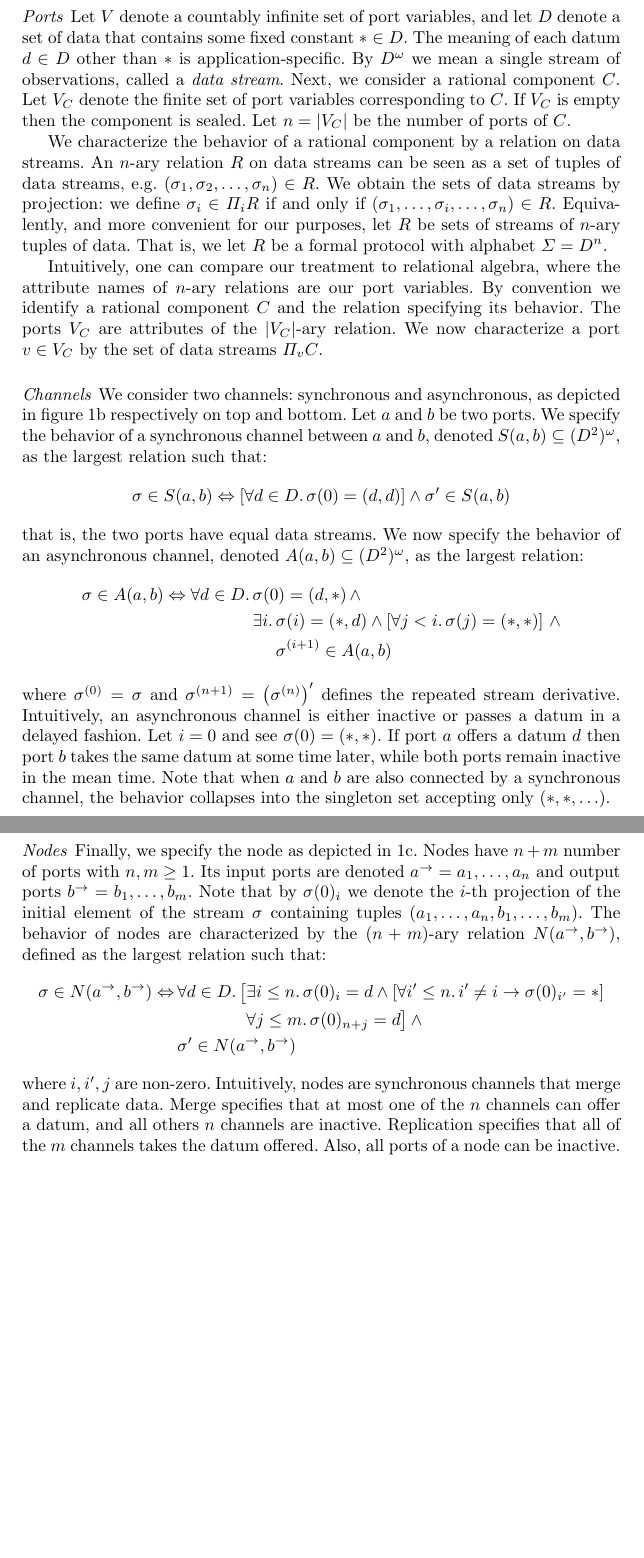
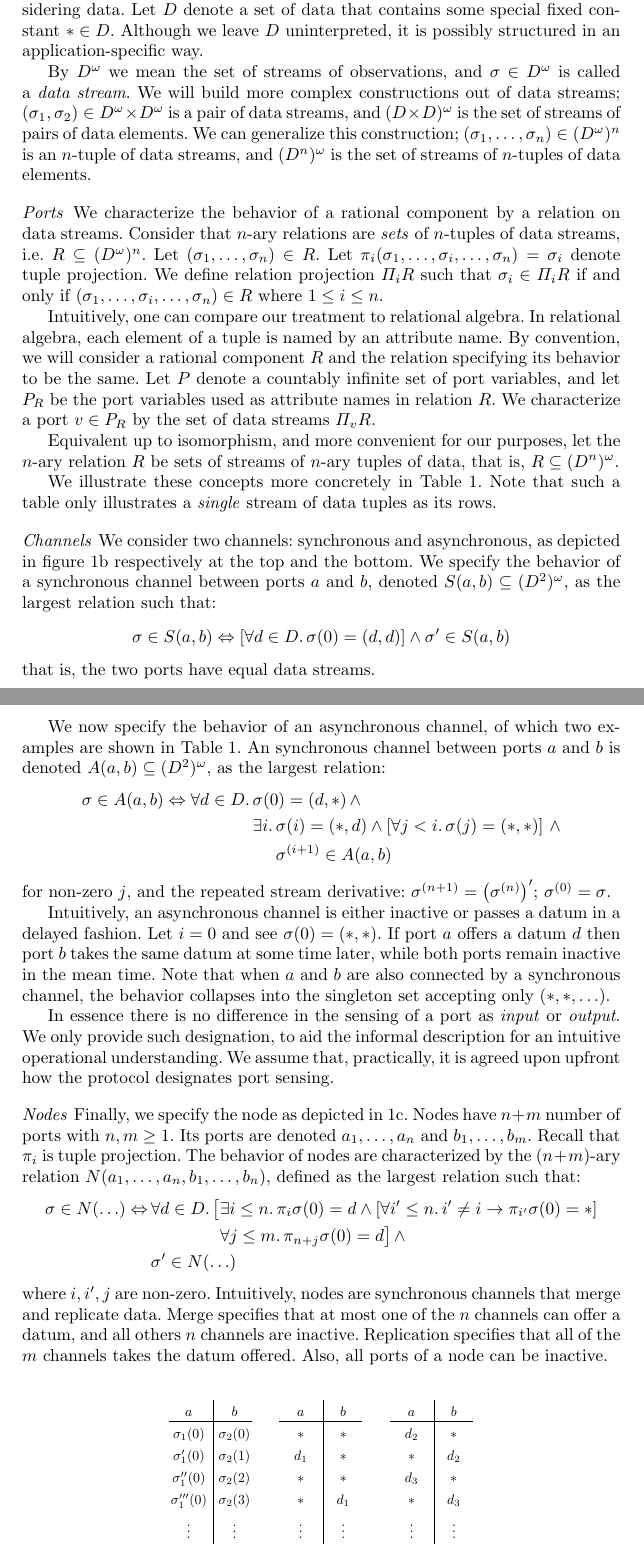
Before and after one commit to k4r4c/Paper, a LaTeX thesis (document.tex, which reads sections/Components.tex): two parts of pages 3 and 4 of 12, joined at a grey line, cut so that both start at the same text, the shorter picture padded with empty space. Compiled offline with pdfLaTeX.

Commit message:
Section 1: processed Farhad comments

```diff
--- a/sections/Components.tex
+++ b/sections/Components.tex
@@ -67,62 +73,87 @@ i.e. $\mathcal{P}\subseteq\Sigma^{\omega}$.
+and we assume it is closed under pairs of Cartesian product type.
+We will now consider streams in a more applied setting, by considering data.
+Let $D$ denote a set of data that contains some special fixed constant $*\in D$.
+Although we leave $D$ uninterpreted,
+it is possibly structured in an application-specific way.
+
+By $D^{\omega}$ we mean the set of streams of observations,
+and $\sigma\in D^\omega$ is called a \emph{data stream}.
+We will build more complex constructions out of data streams;
+$(\sigma_1,\sigma_2)\in D^\omega\times D^\omega$ is a pair of data streams,
+and $(D\times D)^\omega$ is the set of streams of pairs of data elements.
+We can generalize this construction;
+$(\sigma_1,\ldots,\sigma_n)\in(D^\omega)^n$ is an $n$-tuple of data streams,
+and $(D^n)^\omega$ is the set of streams of $n$-tuples of data elements.
 
 
-\paragraph{Ports} Let $V$ denote a countably infinite set of port variables,
-and let $D$ denote a set of data that contains some fixed constant $*\in D$.
-The meaning of each datum $d\in D$ other than $*$ is application-specific.
-By $D^{\omega}$ we mean a single stream of observations, called a \emph{data stream}.
-Next, we consider a rational component $C$.
-Let $V_{C}$ denote the finite set of port variables corresponding to $C$.
-If $V_{C}$ is empty then the component is sealed.
-Let $n=|V_{C}|$ be the number of ports of $C$.
+\paragraph{Ports}
+We characterize the behavior of a rational component by a relation on data streams.
+Consider that $n$-ary relations are \emph{sets} of $n$-tuples of data streams, i.e. $R\subseteq (D^\omega)^n$.
+Let $(\sigma_{1},\ldots,\sigma_{n})\in R$.
+Let $\pi_i(\sigma_{1},\ldots,\sigma_{i},\ldots,\sigma_{n})=\sigma_{i}$ denote tuple projection.
+We define relation projection $\Pi_i R$ such that $\sigma_i\in\Pi_i R$ if and only if $(\sigma_{1},\ldots,\sigma_i,\ldots,\sigma_{n})\in R$ where $1\leq i\leq n$.
 
-We characterize the behavior of a rational component by a relation on data streams.
-An $n$-ary relation $R$ on data streams can be seen as a set of tuples of data streams,
-e.g. $(\sigma_{1},\sigma_{2},\ldots,\sigma_{n})\in R$.
-We obtain the sets of data streams by projection:
-we define $\sigma_i\in\Pi_i R$ if and only if $(\sigma_{1},\ldots,\sigma_i,\ldots,\sigma_{n})\in R$.
-Equivalently, and more convenient for our purposes,
-let $R$ be sets of streams of $n$-ary tuples of data.
-That is, we let $R$ be a formal protocol with alphabet $\Sigma=D^{n}$.
+Intuitively, one can compare our treatment to relational algebra.
+In relational algebra, each element of a tuple is named by an attribute name.
+By convention, we will consider a rational component $R$ and the relation specifying its behavior
+to be the same.
+Let $P$ denote a countably infinite set of port variables, and let $P_R$ be the port variables
+used as attribute names in relation $R$. We characterize a port $v\in P_R$ by the set of data streams $\Pi_v R$.
 
-Intuitively, one can compare our treatment to relational algebra,
-where the attribute names of $n$-ary relations are our port variables.
-By convention we identify a rational component $C$ and the relation specifying its behavior.
-The ports $V_C$ are attributes of the $|V_C|$-ary relation.
-We now characterize a port $v\in V_C$ by the set of data streams $\Pi_v C$.
+Equivalent up to isomorphism, and more convenient for our purposes,
+let the $n$-ary relation $R$ be sets of streams of $n$-ary tuples of data,
+that is, $R\subseteq (D^n)^\omega$.
+
+\begin{table}[b]
+	\begin{center}
+		\includegraphics[scale=0.8]{pic/stream-table}
+	\end{center}
+	\caption{
+		\label{fig:Stream-Table}Left-most table shows stream notation. Other tables are example observations that are in $S(a,b)$.  Each columns is a data stream, associated to a port variable: we have that $\Pi_a S=\sigma_1$ and $\Pi_b=\sigma_2$. Each table specifies a pair of streams, or a stream of pairs (and these are equivalent up to some isomorphism.)}
+\end{table}
+
+We illustrate these concepts more concretely in Table \ref{fig:Stream-Table}.
+Note that such a table only illustrates a \emph{single} stream of data tuples as its rows.
 
 \paragraph{Channels} We consider two channels: synchronous and asynchronous,
-as depicted in figure \ref{fig:Channels} respectively on top and bottom.
-Let $a$ and $b$ be two ports.
-We specify the behavior of a synchronous channel between $a$ and $b$, denoted $S(a,b)\subseteq(D^2)^{\omega}$, as the largest relation such that:
+as depicted in figure \ref{fig:Channels} respectively at the top and the bottom.
+We specify the behavior of a synchronous channel between ports $a$ and $b$, denoted $S(a,b)\subseteq(D^2)^{\omega}$, as the largest relation such that:
 $$\sigma\in S(a,b)\Leftrightarrow\left[\forall d\in D.\,\sigma(0)=(d,d)\right]\land\sigma'\in S(a,b)$$
-that is, the two ports have equal data streams. We now specify the behavior of an asynchronous channel,
-denoted $A(a,b)\subseteq(D^2)^{\omega}$, as the largest relation:
+that is, the two ports have equal data streams.
+
+We now specify the behavior of an asynchronous channel, of which two examples are shown
+in Table \ref{fig:Stream-Table}. An synchronous channel between ports $a$ and $b$ is denoted $A(a,b)\subseteq(D^2)^{\omega}$,
+as the largest relation:
 \begin{align*}
 	\sigma\in A(a,b)\Leftrightarrow\forall d\in D.\, & \sigma(0)=(d,*)\,\land\\
 	& \exists i.\,\sigma(i)=(*,d)\land\left[\forall j<i.\,\sigma(j)=(*,*)\right]\,\land\\
 	& \phantom{\exists i.\,}\sigma^{(i+1)}\in A(a,b)
 \end{align*}
-where $\sigma^{(0)}=\sigma$ and $\sigma^{(n+1)}=\left(\sigma^{(n)}\right)'$ defines the repeated stream derivative.
+for non-zero $j$, and the repeated stream derivative: $\sigma^{(n+1)}=\left(\sigma^{(n)}\right)'$; $\sigma^{(0)}=\sigma$.
+
 Intuitively, an asynchronous channel is either inactive or passes a datum in a delayed fashion.
 Let $i=0$ and see $\sigma(0)=(*,*)$.
 If port $a$ offers a datum $d$ then port $b$  takes the same datum at some time later,
 while both ports remain inactive in the mean time. Note that when $a$ and $b$ are also
 connected by a synchronous channel, the behavior collapses into the singleton set accepting only $(*,*,\ldots)$.
 
+In essence there is no difference in the sensing of a port as \emph{input} or \emph{output}.
+We only provide such designation, to aid the informal description for an intuitive operational understanding.
+We assume that, practically, it is agreed upon upfront how the protocol designates port sensing.
+
 \paragraph{Nodes}
 
 Finally, we specify the node as depicted in \ref{fig:Node}.
 Nodes have $n+m$ number of ports with $n,m\geq1$.
-Its input ports are denoted $a^{\rightarrow}=a_1,\ldots,a_n$ and output ports $b^{\rightarrow}=b_1,\ldots,b_m$.
-Note that by $\sigma(0)_i$ we denote the $i$-th projection of the initial element of
-the stream $\sigma$ containing tuples $(a_1,\ldots,a_n,b_1,\ldots,b_m)$.
-The behavior of nodes are characterized by the $(n+m)$-ary relation $N(a^{\rightarrow},b^{\rightarrow})$,
+Its ports are denoted $a_1,\ldots,a_n$ and $b_1,\ldots,b_m$.
+Recall that $\pi_i$ is tuple projection.
+The behavior of nodes are characterized by the $(n+m)$-ary relation $N(a_1,\ldots,a_n,b_1,\ldots,b_n)$,
 defined as the largest relation such that:
 \begin{align*}
-	\sigma\in N(a^{\rightarrow},b^{\rightarrow})\Leftrightarrow\, & \forall d\in D.\,
-	\bigl[\exists i\leq n.\,\sigma(0)_i = d\land\left[\forall i'\leq n.\,i'\neq i\rightarrow\sigma(0)_{i'} = *\right]\\
-	& \phantom{\forall d\in D.\, \bigl[}\forall j\leq m.\,\sigma(0)_{n+j}=d\bigr]\,\land\\
-	& \sigma'\in N(a^{\rightarrow},b^{\rightarrow})
+	\sigma\in N(\ldots)\Leftrightarrow\, & \forall d\in D.\,
+	\bigl[\exists i\leq n.\,\pi_i\sigma(0) = d\land\left[\forall i'\leq n.\,i'\neq i\rightarrow\pi_{i'}\sigma(0) = *\right]\\
+	& \phantom{\forall d\in D.\, \bigl[}\forall j\leq m.\,\pi_{n+j}\sigma(0)=d\bigr]\,\land\\
+	& \sigma'\in N(\ldots)
 \end{align*}
 where $i,i',j$ are non-zero.
 Intuitively, nodes are synchronous channels that merge and replicate data.
```
Also changed, not shown: fig/stream-table.eps (added), pic/stream-table.eps (added), sections/Components.tex (63 more changed lines), 2 other files.
